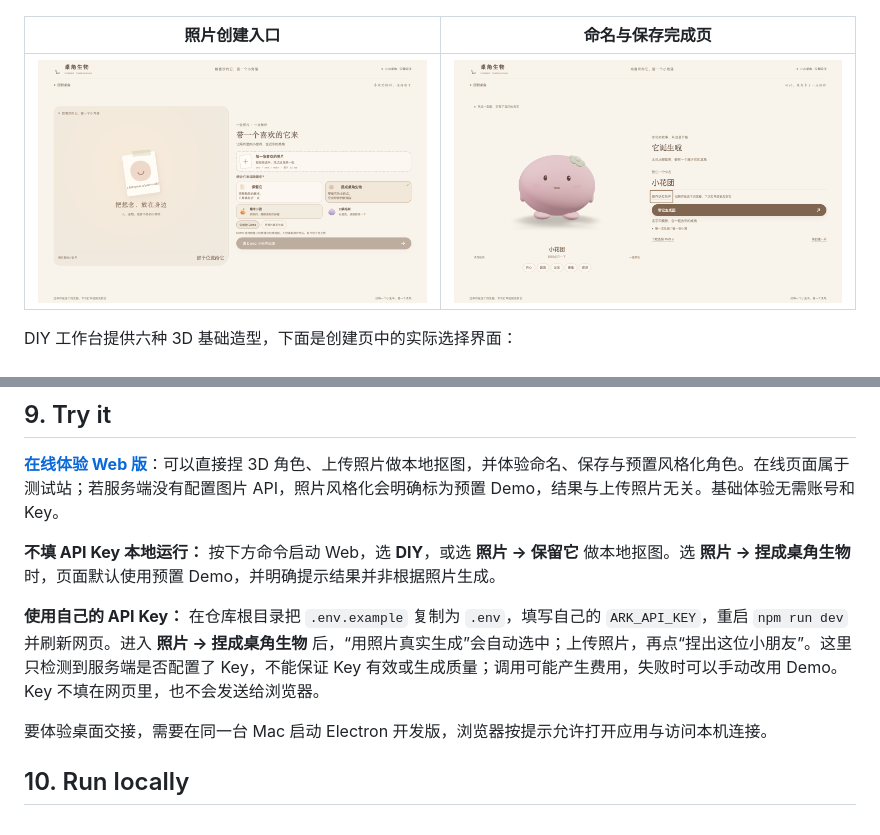
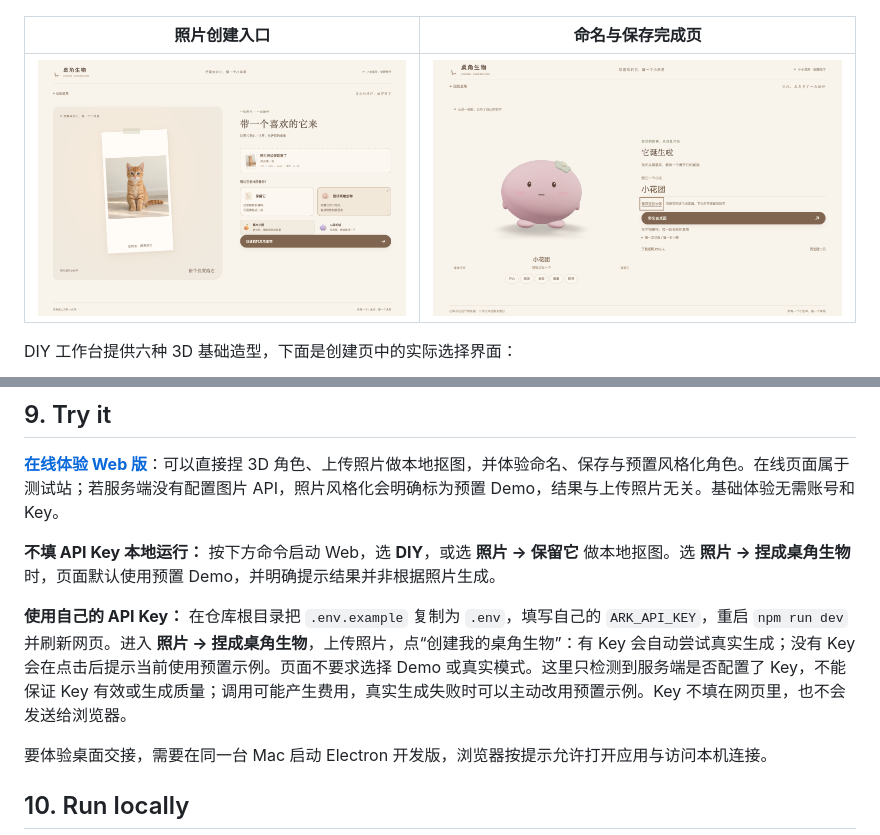
Before and after one commit to ask6688/cornerpet, a Markdown page: README.md, 2 parts joined by grey strips. Drawn GitHub-style; pictures changed too: docs/assets/photo-creator.png.

```diff
--- a/README.md
+++ b/README.md
@@ -121,7 +121,7 @@ DIY 工作台提供六种 3D 基础造型，下面是创建页中的实际选择
 
 **不填 API Key 本地运行：** 按下方命令启动 Web，选 **DIY**，或选 **照片 → 保留它** 做本地抠图。选 **照片 → 捏成桌角生物** 时，页面默认使用预置 Demo，并明确提示结果并非根据照片生成。
 
-**使用自己的 API Key：** 在仓库根目录把 `.env.example` 复制为 `.env`，填写自己的 `ARK_API_KEY`，重启 `npm run dev` 并刷新网页。进入 **照片 → 捏成桌角生物** 后，“用照片真实生成”会自动选中；上传照片，再点“捏出这位小朋友”。这里只检测到服务端是否配置了 Key，不能保证 Key 有效或生成质量；调用可能产生费用，失败时可以手动改用 Demo。Key 不填在网页里，也不会发送给浏览器。
+**使用自己的 API Key：** 在仓库根目录把 `.env.example` 复制为 `.env`，填写自己的 `ARK_API_KEY`，重启 `npm run dev` 并刷新网页。进入 **照片 → 捏成桌角生物**，上传照片，点“创建我的桌角生物”：有 Key 会自动尝试真实生成；没有 Key 会在点击后提示当前使用预置示例。页面不要求选择 Demo 或真实模式。这里只检测到服务端是否配置了 Key，不能保证 Key 有效或生成质量；调用可能产生费用，真实生成失败时可以主动改用预置示例。Key 不填在网页里，也不会发送给浏览器。
 
 要体验桌面交接，需要在同一台 Mac 启动 Electron 开发版，浏览器按提示允许打开应用与访问本机连接。
 
```
Also changed, not shown: 5 other files.
